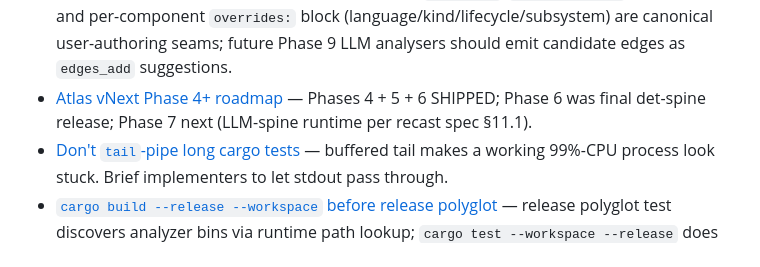
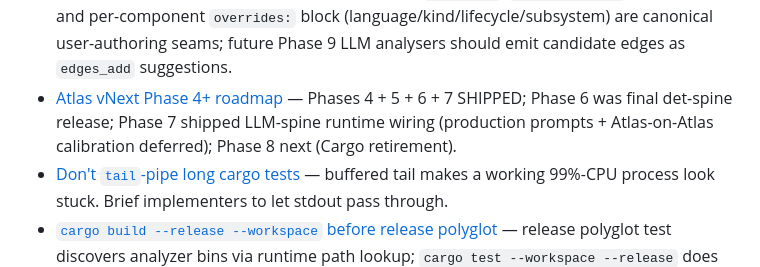
Before and after one commit to Linkuistics/Atlas, a Markdown page: .claude/memory/MEMORY.md, the part around the change. GitHub-like rendering.

```diff
--- a/.claude/memory/MEMORY.md
+++ b/.claude/memory/MEMORY.md
@@ -22,7 +22,7 @@ Keep this index ≤200 lines (the harness truncates beyond that).
 - [Atlas long-term monorepo consolidation](project_monorepo_consolidation.md) — user wants to fold atlas-contracts + Ravel + Ravel-Lite into Atlas and delete multi-root support.
 - [Verify worktree base before parallel dispatch](feedback_worktree_base_verification.md) — `isolation:"worktree"` may create worktrees off a stale ref; verify each base matches current main before subagents proceed.
 - [Phase 3 PR-6 overrides edges + field overrides](project_phase3_overrides_edges.md) — `edges_add`/`edges_suppress` (top-level) and per-component `overrides:` block (language/kind/lifecycle/subsystem) are canonical user-authoring seams; future Phase 9 LLM analysers should emit candidate edges as `edges_add` suggestions.
-- [Atlas vNext Phase 4+ roadmap](project_phase4_plus_roadmap.md) — Phases 4 + 5 + 6 SHIPPED; Phase 6 was final det-spine release; Phase 7 next (LLM-spine runtime per recast spec §11.1).
+- [Atlas vNext Phase 4+ roadmap](project_phase4_plus_roadmap.md) — Phases 4 + 5 + 6 + 7 SHIPPED; Phase 6 was final det-spine release; Phase 7 shipped LLM-spine runtime wiring (production prompts + Atlas-on-Atlas calibration deferred); Phase 8 next (Cargo retirement).
 - [Don't `tail`-pipe long cargo tests](feedback_no_tail_pipe_for_long_tests.md) — buffered tail makes a working 99%-CPU process look stuck. Brief implementers to let stdout pass through.
 - [`cargo build --release --workspace` before release polyglot](feedback_release_workspace_build_for_polyglot.md) — release polyglot test discovers analyzer bins via runtime path lookup; `cargo test --workspace --release` does NOT build standalone `[[bin]]` targets, only test binaries.
 - [Don't run heavy-subprocess Atlas tests in parallel](feedback_atlas_test_subprocess_concurrency.md) — dev `cargo test --workspace` + release polyglot run concurrently stalls one for 20+ min; shared process table + subprocess fan-out, not cargo lock.
```
Also changed, not shown: .claude/memory/project_phase4_plus_roadmap.md (+5 -2 lines), 1 other file.
